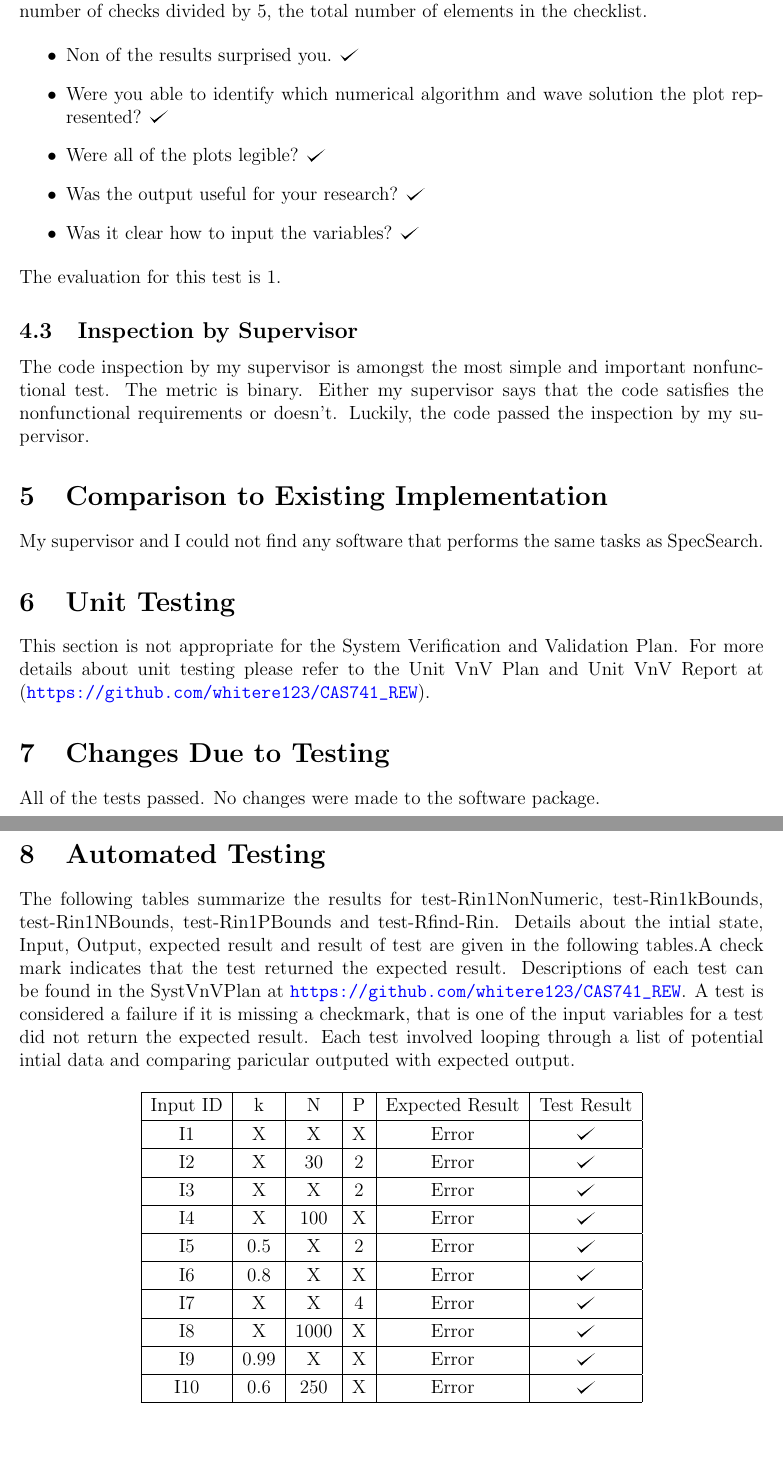
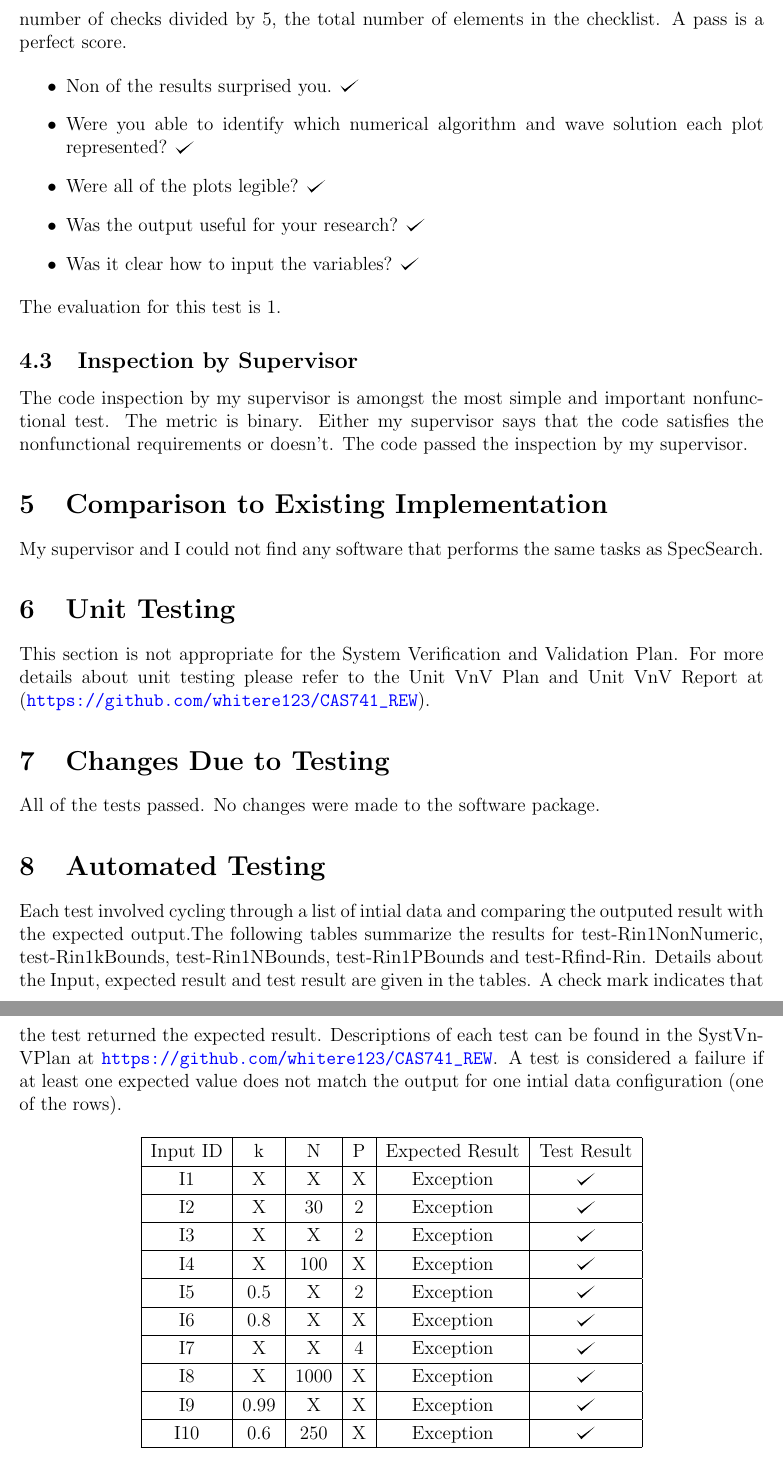
Before and after one commit to whitere123/CAS741_REW, a LaTeX document (docs/VnVReport/SystVnVReport/SystVnVReport.tex): two parts of pages 8 and 9 of 14, joined at a grey line, cut so that both start at the same text, the shorter picture padded with empty space. Compiled offline with pdfLaTeX.

Commit message:
Add files via upload

```diff
--- a/docs/VnVReport/SystVnVReport/SystVnVReport.tex
+++ b/docs/VnVReport/SystVnVReport/SystVnVReport.tex
@@ -219,13 +221,13 @@ test is related to test-UserPerformance.
 The following checklist was proposed in the System Verification and
 Validation Plan. This checklist is related to accuracy and usability. The
 evaluation metric is simple: the total number of checks divided by 5, the total
-number of elements in the checklist.
+number of elements in the checklist. A pass is a perfect score.
 
 \label{softwarevercheck}
 \begin{itemize}
 	\item Non of the results surprised you.  \checkmark
 	\item Were you able to identify which numerical algorithm and wave solution
-	the plot represented?  \checkmark
+	each plot represented?  \checkmark
 	\item Were all of the plots legible?  \checkmark
 	\item Was the output useful for your research?  \checkmark
 	\item Was it clear how to input the variables?  \checkmark
@@ -237,7 +239,7 @@ The evaluation for this test is 1.
 The code inspection by my supervisor is amongst the most
 simple and important nonfunctional test. The metric is binary. Either my
 supervisor says that the code satisfies the nonfunctional requirements or
-doesn't. Luckily, the code passed the inspection by my supervisor.
+doesn't. The code passed the inspection by my supervisor.
 
 \section{Comparison to Existing Implementation}
 
@@ -256,17 +258,18 @@ All of the tests passed. No changes were made to the software package.
 
 \section{Automated Testing} \label{automate}
 
-The following tables summarize the results for test-Rin1NonNumeric,
+ Each
+test involved cycling through a list of intial data and comparing
+the outputed result with the expected output.The following tables summarize the
+results for test-Rin1NonNumeric,
 test-Rin1kBounds, test-Rin1NBounds, test-Rin1PBounds and test-Rfind-Rin.
-Details about the intial state, Input, Output, expected result and result of
-test are given in the following tables.A check mark indicates that the test
+Details about the Input, expected result and test result are given
+in the tables. A check mark indicates that the test
 returned the expected
 result. Descriptions of each test can be found in the SystVnVPlan at
 \url{https://github.com/whitere123/CAS741_REW}.  A test is considered a failure
-if it is missing a checkmark, that is
-one of the input variables for a test did not return the expected result. Each
-test involved looping through a list of potential intial data and comparing
-paricular outputed with expected output.
+if at least one expected value does not match the output for one intial data
+configuration (one of the rows).
 
 \begin{table}[h!]
 	\centering
@@ -274,16 +277,16 @@ paricular outputed with expected output.
 		\hline
 		Input ID& k& N & P & Expected Result& Test Result \\
 		\hline
-		I1    &X &X &X & Error & \checkmark \\ \hline
-		I2    &X &30 &2 & Error& \checkmark \\ \hline
-		I3    &X &X &2 &Error & \checkmark \\ \hline
-		I4     &X &100 &X &Error & \checkmark \\ \hline
-		I5     &0.5 &X & 2& Error& \checkmark \\ \hline
-		I6    &0.8 &X &X & Error & \checkmark \\ \hline
-		I7      &X &X &4 & Error & \checkmark \\ \hline
-		I8     &X &1000 &X & Error & \checkmark \\ \hline
-		I9     &0.99 &X &X & Error & \checkmark \\ \hline
-		I10    &0.6 &250 &X & Error & \checkmark \\
+		I1    &X &X &X & Exception & \checkmark \\ \hline
+		I2    &X &30 &2 & Exception& \checkmark \\ \hline
+		I3    &X &X &2 &Exception & \checkmark \\ \hline
+		I4     &X &100 &X &Exception & \checkmark \\ \hline
+		I5     &0.5 &X & 2& Exception& \checkmark \\ \hline
+		I6    &0.8 &X &X & Exception & \checkmark \\ \hline
+		I7      &X &X &4 & Exception & \checkmark \\ \hline
+		I8     &X &1000 &X & Exception & \checkmark \\ \hline
+		I9     &0.99 &X &X & Exception & \checkmark \\ \hline
+		I10    &0.6 &250 &X & Exception & \checkmark \\
 		\hline
 	\end{tabular}\\
 	\caption{test-Rin1NonNumeric}
```
Also changed, not shown: docs/VnVReport/SystVnVReport/SystVnVReport.pdf, docs/VnVReport/SystVnVReport/SystVnVReport.tex (30 more changed lines).
